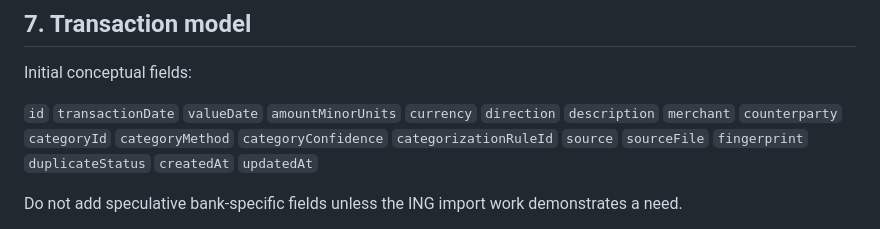
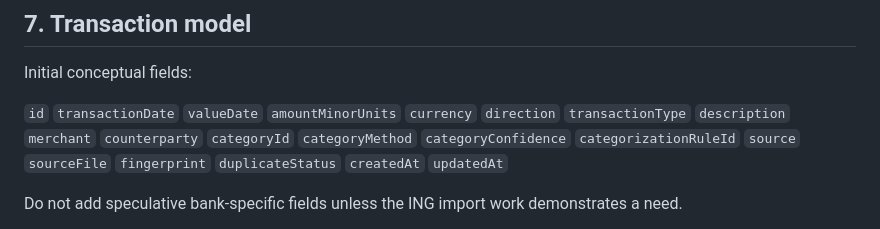
Before and after one commit to myspace-a/Money_Analizer, a Markdown page: docs/ARCHITECTURE.md, the part around the change. GitHub-like rendering.

Commit message:
Added `transactionType`

```diff
--- a/docs/ARCHITECTURE.md
+++ b/docs/ARCHITECTURE.md
@@ -75,6 +75,7 @@ Initial conceptual fields:
 `amountMinorUnits`
 `currency`
 `direction`
+`transactionType`
 `description`
 `merchant`
 `counterparty`
```
